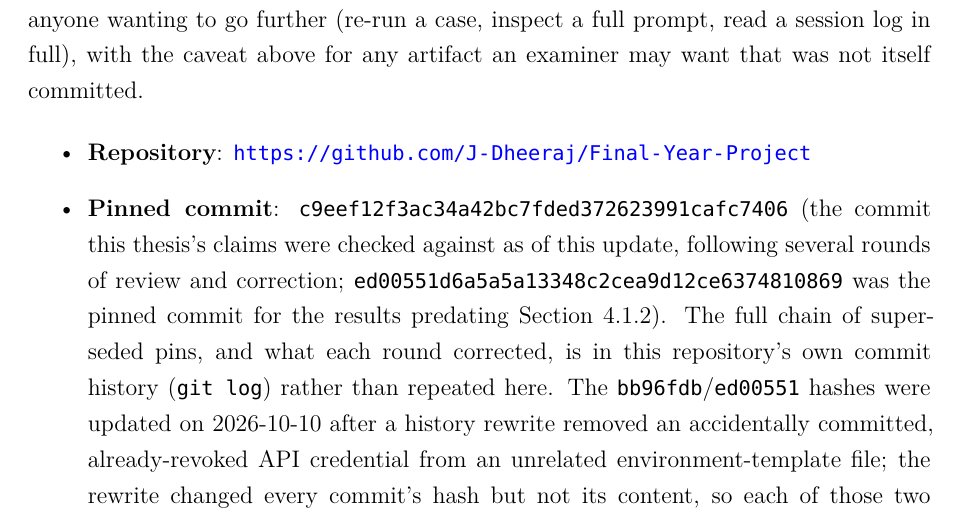
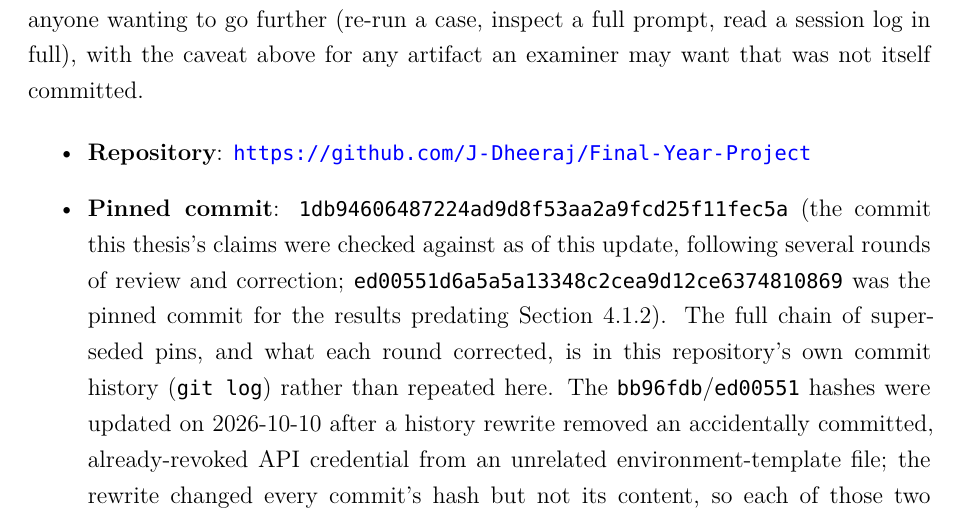
Before and after one commit to J-Dheeraj/Final-Year-Project, a LaTeX thesis (free5gc_full_deployment/FYP_Report_main_upgraded.tex): part of page 105 of 107, cut so that both start at the same text. Compiled offline with XeLaTeX; a missing font is replaced by an installed copy or a similar font.

Commit message:
docs: update Appendix D pinned commit to the Chapter 4 condensing commit

```diff
--- a/free5gc_full_deployment/FYP_Report_main_upgraded.tex
+++ b/free5gc_full_deployment/FYP_Report_main_upgraded.tex
@@ -1414,7 +1414,7 @@ The tracked reports, session logs, prompts, and source code referenced in this t
 
 \begin{itemize}
 \item \textbf{Repository}: \url{https://github.com/J-Dheeraj/Final-Year-Project}
-\item \textbf{Pinned commit}: \texttt{c9eef12f3ac34a42bc7fded372623991cafc7406} (the commit this thesis's claims were checked against as of this update, following several rounds of review and correction; \texttt{ed00551d6a5a5a13348c2cea9d12ce6374810869} was the pinned commit for the results predating Section~\ref{sec:corrected-validator}). The full chain of superseded pins, and what each round corrected, is in this repository's own commit history (\texttt{git log}) rather than repeated here. The \texttt{bb96fdb}/\texttt{ed00551} hashes were updated on 2026-10-10 after a history rewrite removed an accidentally committed, already-revoked API credential from an unrelated environment-template file; the rewrite changed every commit's hash but not its content, so each of those two hashes still points to the same commit content the original pin identified. As with every prior pin in this project, \texttt{git tag -l 'fyp-rd-freeze-*'} lists any newer freeze tag superseding this one.
+\item \textbf{Pinned commit}: \texttt{1db94606487224ad9d8f53aa2a9fcd25f11fec5a} (the commit this thesis's claims were checked against as of this update, following several rounds of review and correction; \texttt{ed00551d6a5a5a13348c2cea9d12ce6374810869} was the pinned commit for the results predating Section~\ref{sec:corrected-validator}). The full chain of superseded pins, and what each round corrected, is in this repository's own commit history (\texttt{git log}) rather than repeated here. The \texttt{bb96fdb}/\texttt{ed00551} hashes were updated on 2026-10-10 after a history rewrite removed an accidentally committed, already-revoked API credential from an unrelated environment-template file; the rewrite changed every commit's hash but not its content, so each of those two hashes still points to the same commit content the original pin identified. As with every prior pin in this project, \texttt{git tag -l 'fyp-rd-freeze-*'} lists any newer freeze tag superseding this one.
 \end{itemize}
 
 \begin{longtable}{@{}p{6.5cm}p{6cm}@{}}
```
Also changed, not shown: free5gc_full_deployment/FYP_Report_main_upgraded.pdf.
